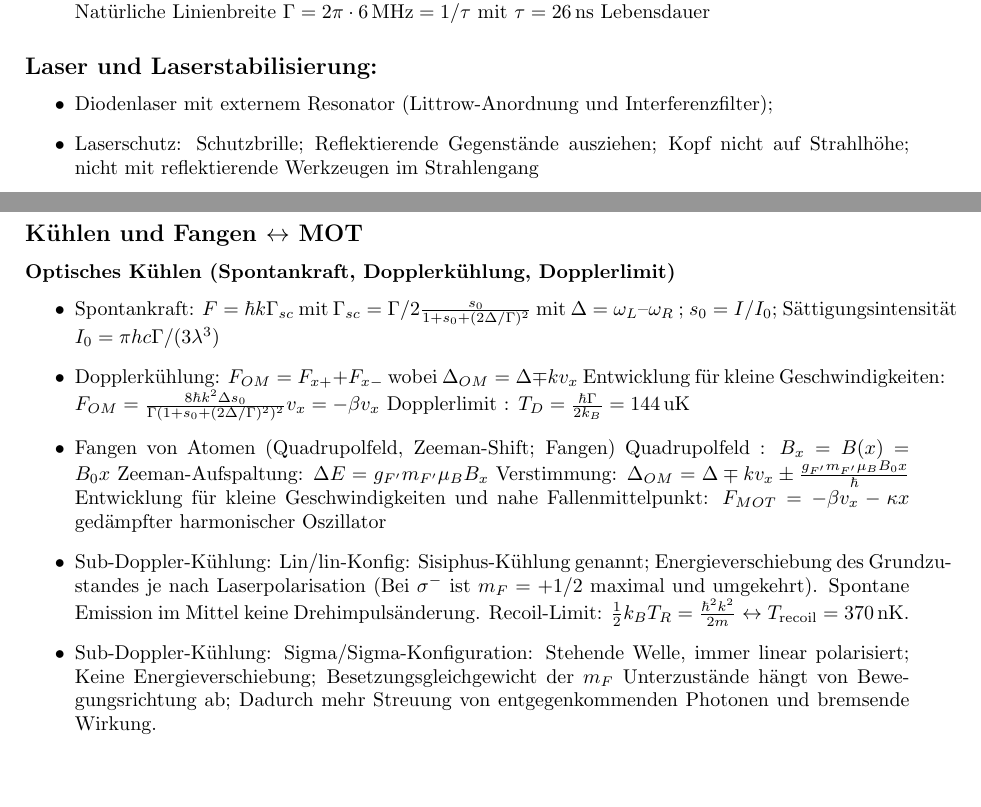
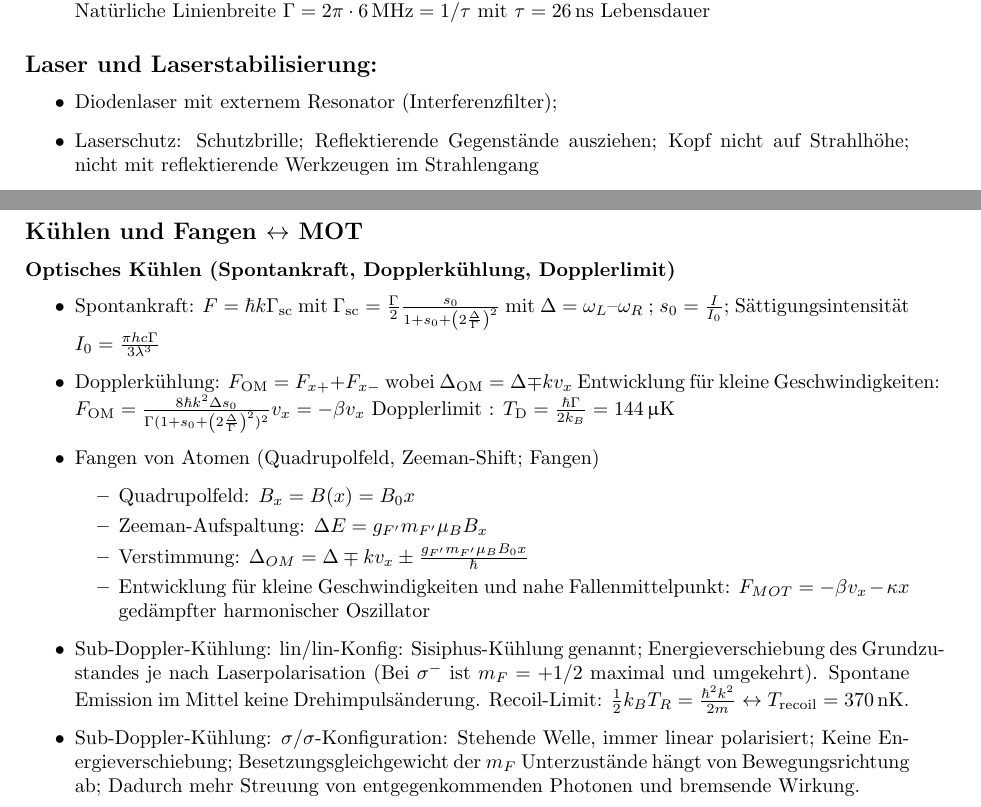
Before and after one commit to TU-Darmstadt-APQ/FP_MOT, a LaTeX document (for_tutor/tutor_manual.tex): two parts of page 1 of 4, joined at a grey line, cut so that both start at the same text, the shorter picture padded with empty space. Compiled offline with pdfLaTeX.

Commit message:
Improve styling of tutor manual

```diff
--- a/for_tutor/tutor_manual.tex
+++ b/for_tutor/tutor_manual.tex
@@ -7,6 +7,7 @@
 \usepackage{units}
 \usepackage{nicefrac}
 \usepackage{graphicx}
+\usepackage{upgreek}
 
 % Adjust page margins
 \geometry{
@@ -30,14 +31,14 @@ textheight = 24.7cm,
 \item Welche Wellenlänge benötigen wir ungefähr?
 \item Niveaustruktur \isotope[85]{Rb}, Kernspin $I=\frac{5}{2}$ \\
 Grundzustand: $5^2\rm{S}_{1/2}$ ($n=5$, $S=\frac{1}{2}$, $L=0$ $\Rightarrow$ $J=\frac{1}{2}$) \\
-angeregter Zustand: $L=1 \Rightarrow$ $5^2\rm{P}_{1/2}$($J=\frac{1}{2}$; D2-Linie) oder $5^2\rm{P}_{3/2}$ ($J=\frac{3}{2}$; D1-Linie) \\
+angeregter Zustand: $L=1 \Rightarrow$ $5^2\rm{P}_{1/2}$ ($J=\frac{1}{2}$; D2-Linie) oder $5^2\rm{P}_{3/2}$ ($J=\frac{3}{2}$; D1-Linie) \\
 Hyperfeinstrukturaufspaltung wegen Entartung des Gesamtdrehimpuls: $|J-I|<F<J+I$ \\
 Natürliche Linienbreite  $\Gamma=2\pi\cdot\unit[6]{MHz} =1/\tau$ mit  $\tau=\unit[26]{ns}$ Lebensdauer
 \end{itemize}
 
 \subsection*{Laser und Laserstabilisierung:}
 \begin{itemize}
-\item Diodenlaser mit externem Resonator (Littrow-Anordnung und Interferenzfilter);
+\item Diodenlaser mit externem Resonator (Interferenzfilter);
 \item Laserschutz: Schutzbrille; Reflektierende Gegenstände ausziehen; Kopf nicht auf Strahlhöhe; nicht mit reflektierende Werkzeugen im Strahlengang
 \item Dopplerfreie Sättigungsspektroskopie;
 \item Offset-Lock
@@ -50,17 +51,19 @@ Natürliche Linienbreite  $\Gamma=2\pi\cdot\unit[6]{MHz} =1/\tau$ mit  $\tau=\un
 \subsection*{Kühlen und Fangen $\leftrightarrow$ MOT}
 \subsubsection*{Optisches Kühlen (Spontankraft, Dopplerkühlung, Dopplerlimit)}
 \begin{itemize}
-\item Spontankraft: $F = \hbar k \Gamma_{sc}$ mit $\Gamma_{sc} =  \Gamma/2 \frac{s_0}{1+s_0+(2\Delta/\Gamma)^2}$ mit $\Delta = \omega_L – \omega_R$ ; $s_0= I/I_0$; Sättigungsintensität $I_0=\pi h c \Gamma/(3\lambda^3)$
-\item Dopplerkühlung: $F_{OM} = F_{x+} + F_{x-}$ wobei $\Delta_{OM} = \Delta \mp k v_x$
-Entwicklung für kleine Geschwindigkeiten: $F_{OM} = \frac{8 \hbar k^2 \Delta s_0}{\Gamma (1+s_0 + (2 \Delta/\Gamma)^2)^2} v_x = -\beta v_x $
-Dopplerlimit : $T_D = \frac{\hbar \Gamma}{2 k_B} = \unit[144]{uK}$
+\item Spontankraft: $F = \hbar k \Gamma_{\text{sc}}$ mit $\Gamma_{\text{sc}} =  \frac{\Gamma}{2} \frac{s_0}{1+s_0+\left(2\frac{\Delta}{\Gamma}\right)^2}$ mit $\Delta = \omega_L – \omega_R$ ; $s_0= \frac{I}{I_0}$; Sättigungsintensität $I_0=\frac{\pi h c \Gamma}{3\lambda^3}$
+\item Dopplerkühlung: $F_{\text{OM}} = F_{x+} + F_{x-}$ wobei $\Delta_{\text{OM}} = \Delta \mp k v_x$
+Entwicklung für kleine Geschwindigkeiten: $F_{\text{OM}} = \frac{8 \hbar k^2 \Delta s_0}{\Gamma (1+s_0 + \left(2 \frac{\Delta}{\Gamma}\right)^2)^2} v_x = -\beta v_x $
+Dopplerlimit : $T_{\text{D}} = \frac{\hbar \Gamma}{2 k_B} = \unit[144]{\upmu K}$
 \item Fangen von Atomen (Quadrupolfeld, Zeeman-Shift; Fangen)
-Quadrupolfeld :  $B_x = B(x) = B_0 x$
-Zeeman-Aufspaltung: $\Delta E = g_{F'} m_{F'} \mu_B B_x$
-Verstimmung: $\Delta_{OM} = \Delta \mp k v_x \pm \frac{g_{F'} m_{F'} \mu_B B_0 x}{\hbar}$
-Entwicklung für kleine Geschwindigkeiten und nahe Fallenmittelpunkt: $F_{MOT} = - \beta v_x - \kappa x$ gedämpfter harmonischer Oszillator
-\item Sub-Doppler-Kühlung: Lin/lin-Konfig: Sisiphus-Kühlung genannt; Energieverschiebung des Grundzustandes je nach Laserpolarisation (Bei $\sigma^-$ ist $m_F=+1/2$ maximal und umgekehrt). Spontane Emission im Mittel keine Drehimpulsänderung. Recoil-Limit: $\frac{1}{2} k_B T_R = \frac{\hbar^2 k^2}{2m} \leftrightarrow T_{\mathrm{recoil}} = \unit[370]{nK}$.
-\item Sub-Doppler-Kühlung: Sigma/Sigma-Konfiguration: Stehende Welle, immer linear polarisiert; Keine Energieverschiebung; Besetzungsgleichgewicht der $m_F$ Unterzustände hängt von Bewegungsrichtung ab; Dadurch mehr Streuung von entgegenkommenden Photonen und bremsende Wirkung.
+\begin{itemize}
+\item Quadrupolfeld:  $B_x = B(x) = B_0 x$
+\item Zeeman-Aufspaltung: $\Delta E = g_{F'} m_{F'} \mu_B B_x$
+\item Verstimmung: $\Delta_{OM} = \Delta \mp k v_x \pm \frac{g_{F'} m_{F'} \mu_B B_0 x}{\hbar}$
+\item Entwicklung für kleine Geschwindigkeiten und nahe Fallenmittelpunkt: $F_{MOT} = - \beta v_x - \kappa x$ gedämpfter harmonischer Oszillator
+\end{itemize}
+\item Sub-Doppler-Kühlung: lin/lin-Konfig: Sisiphus-Kühlung genannt; Energieverschiebung des Grundzustandes je nach Laserpolarisation (Bei $\sigma^-$ ist $m_F=+1/2$ maximal und umgekehrt). Spontane Emission im Mittel keine Drehimpulsänderung. Recoil-Limit: $\frac{1}{2} k_B T_R = \frac{\hbar^2 k^2}{2m} \leftrightarrow T_{\mathrm{recoil}} = \unit[370]{nK}$.
+\item Sub-Doppler-Kühlung: $\sigma$/$\sigma$-Konfiguration: Stehende Welle, immer linear polarisiert; Keine Energieverschiebung; Besetzungsgleichgewicht der $m_F$ Unterzustände hängt von Bewegungsrichtung ab; Dadurch mehr Streuung von entgegenkommenden Photonen und bremsende Wirkung.
 \end{itemize}
 
 \subsection*{Versuchsaufbau}
```
Also changed, not shown: for_tutor/tutor_manual.tex (8 more changed lines).
